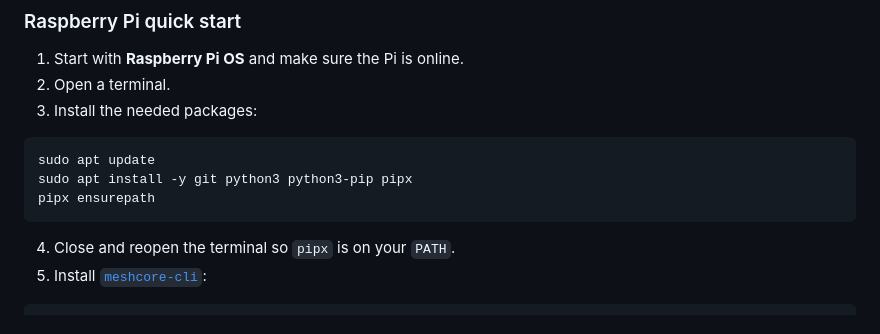
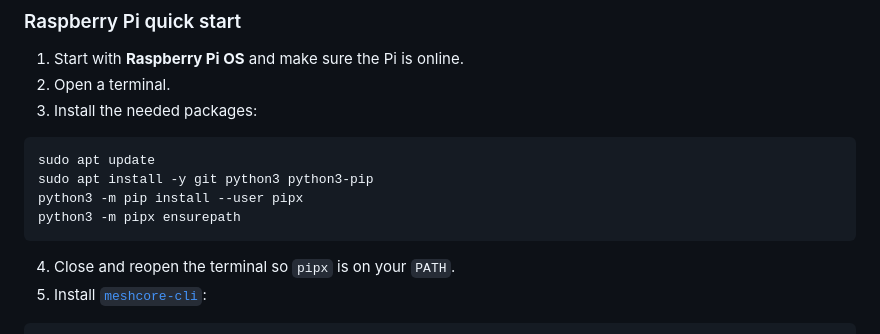
Before and after one commit to kq4cin/LoRadar, a Markdown page: README.md, the part around the change. Drawn GitHub-style.

Commit message:
Fix Raspberry Pi pipx install instructions
Co-authored-by: kq4cin <134175489+kq4cin@users.noreply.github.com>

````diff
--- a/README.md
+++ b/README.md
@@ -34,8 +34,9 @@ systems, the same setup still applies.
 
 ```bash
 sudo apt update
-sudo apt install -y git python3 python3-pip pipx
-pipx ensurepath
+sudo apt install -y git python3 python3-pip
+python3 -m pip install --user pipx
+python3 -m pipx ensurepath
 ```
 
 4. Close and reopen the terminal so `pipx` is on your `PATH`.
````
